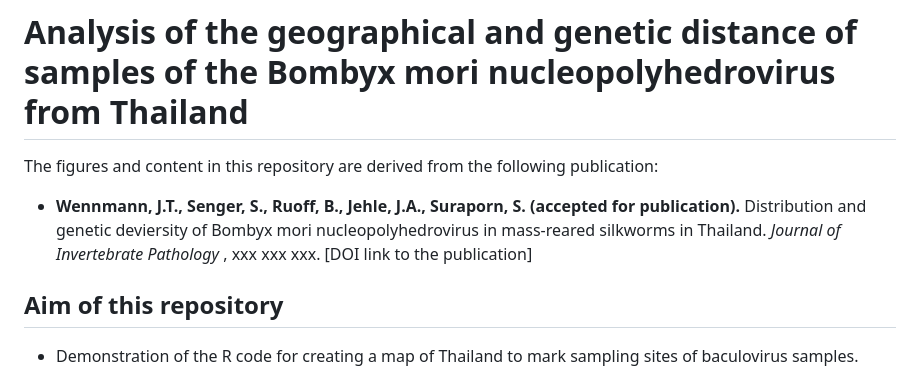
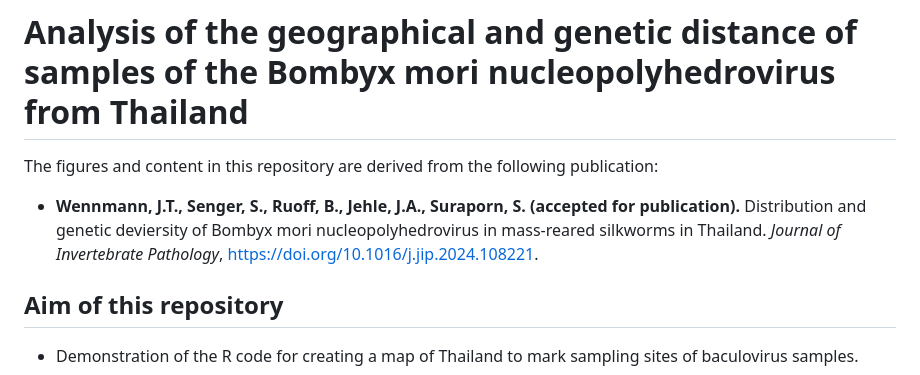
Before and after one commit to wennj/bmnpv-diversity-thailand, a Markdown page: README.md, the part around the change. GitHub-like rendering.

Commit message:
DOI added to Readme.

```diff
--- a/README.md
+++ b/README.md
@@ -2,7 +2,7 @@
 
 The figures and content in this repository are derived from the following publication:
 
--   **Wennmann, J.T., Senger, S., Ruoff, B., Jehle, J.A., Suraporn, S. (accepted for publication).** Distribution and genetic deviersity of Bombyx mori nucleopolyhedrovirus in mass-reared silkworms in Thailand. *Journal of Invertebrate Pathology* , xxx xxx xxx. [DOI link to the publication]
+-   **Wennmann, J.T., Senger, S., Ruoff, B., Jehle, J.A., Suraporn, S. (accepted for publication).** Distribution and genetic deviersity of Bombyx mori nucleopolyhedrovirus in mass-reared silkworms in Thailand. *Journal of Invertebrate Pathology*, <https://doi.org/10.1016/j.jip.2024.108221>.
 
 ## Aim of this repository
 
```
